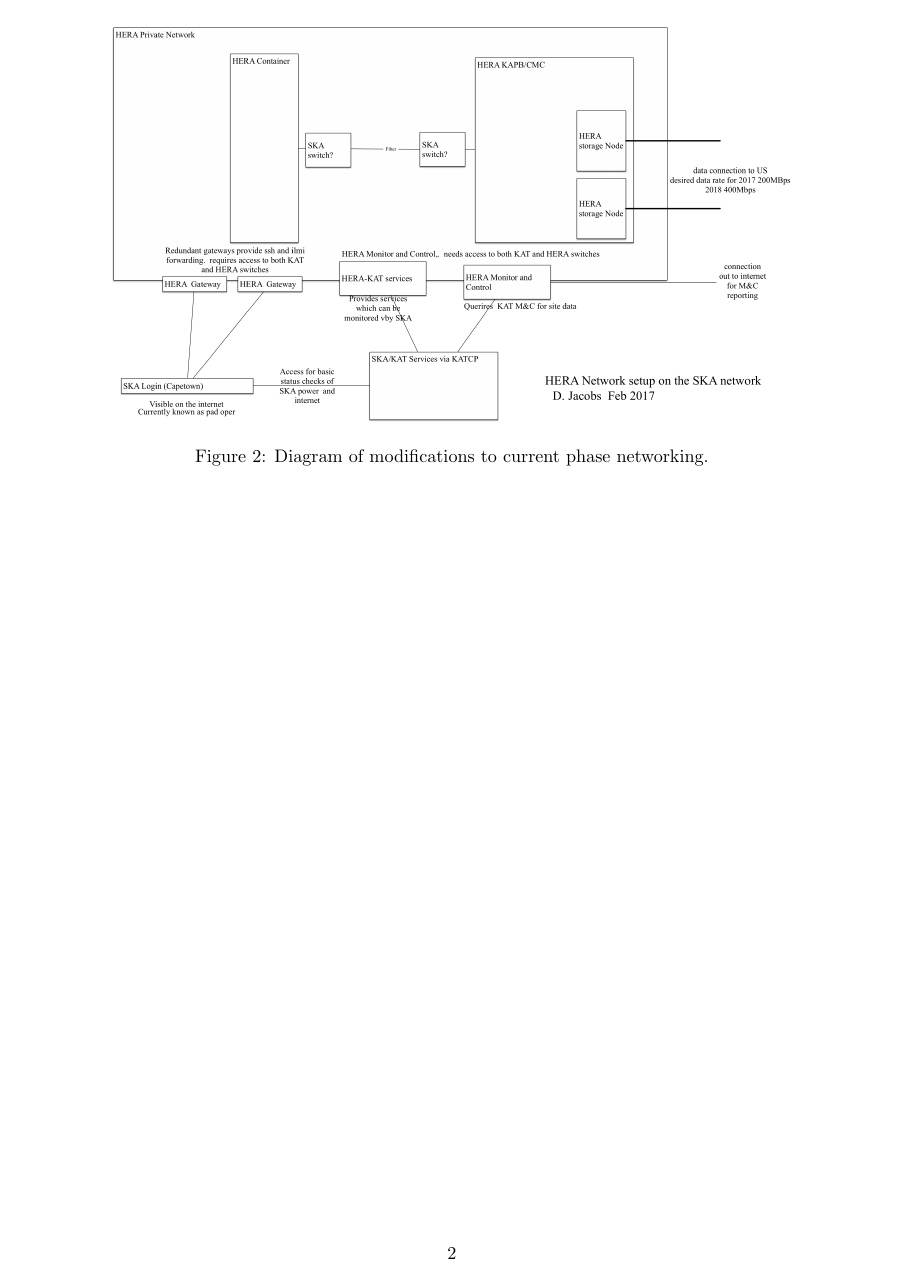
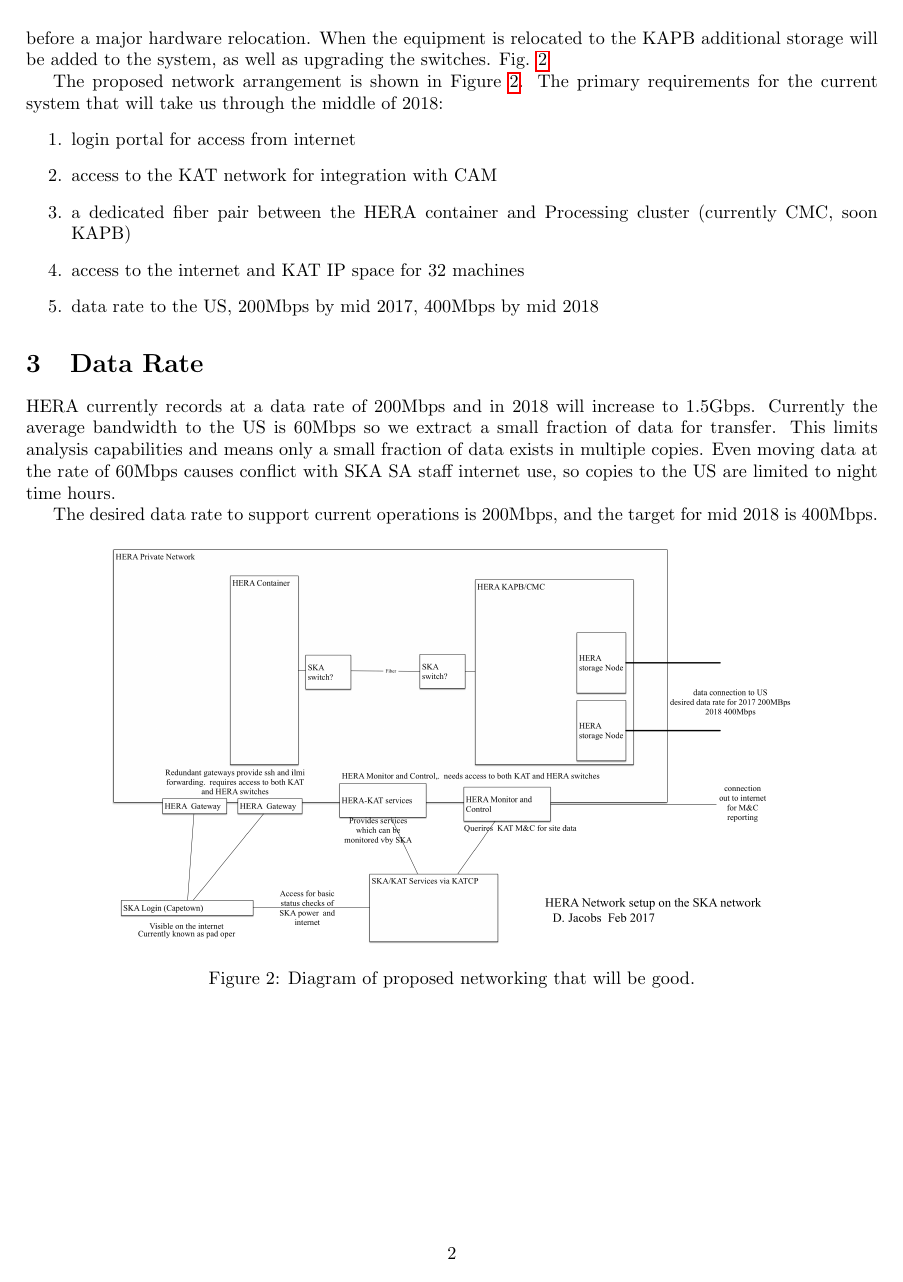
Before and after one commit to lmberkhout/ProjectFiles, a LaTeX document (network_planning.tex): page 2 of 2. Compiled offline with pdfLaTeX.

Commit message:
fleshing out text, adding data rate requirements

```diff
--- a/network_planning.tex
+++ b/network_planning.tex
@@ -26,15 +27,26 @@ Figure \ref{fig:hi_level} shows the very high-level network evolution.  Phase 1
 \label{fig:hi_level}
 \end{figure}
 
-Prior to the move of the equipment from the CMC to the KAPB, there is a desire to change the network configuration to accommodate both new site and new HERA changes in the current network.  There is no strict requirement that this need happen before that move, however it allows the network change to be tested before a major hardware relocation.  When the equipment is relocated to the KAPB additional memory will be added to the system, as well as upgrading the switches.  Fig. \ref{fig:net_org}
+Prior to the move of the equipment from the CMC to the KAPB, there is a desire to change the network configuration to accommodate both new site and new HERA changes in the current network.  There is no strict requirement that this need happen before that move, however it allows the network change to be tested before a major hardware relocation.  When the equipment is relocated to the KAPB additional storage will be added to the system, as well as upgrading the switches.  Fig. \ref{fig:net_org}
 
+The proposed network arrangement is shown in Figure \ref{fig:net_org}.  The primary requirements for the current system that will take us through the middle of 2018:
+\begin{enumerate}
+\item login portal for access from internet
+\item access to the KAT network for integration with CAM
+\item a dedicated fiber pair between the HERA container and Processing cluster (currently CMC, soon KAPB)
+\item access to the internet and KAT IP space for 32 machines
+\item data rate to the US, 200Mbps by mid 2017, 400Mbps by mid 2018
+\end{enumerate}
 
+\section{Data Rate}
+HERA currently records at a data rate of 200Mbps and in 2018 will increase to 1.5Gbps. Currently the average bandwidth to the US is 60Mbps so we extract a small fraction of data for transfer. This limits analysis capabilities and means only a small fraction of data exists in multiple copies.  Even moving data at the rate of 60Mbps causes conflict with SKA SA staff internet use, so copies to the US are limited to night time hours.
 
+The desired data rate to support current operations is 200Mbps, and the target for mid 2018 is 400Mbps.
 
 \begin{figure}[H]
 \includegraphics[width=0.8\textwidth]{HERA_2017_network_organization.png}
 \centering
-\caption{Diagram of modifications to current phase networking.}
+\caption{Diagram of proposed networking that will be good.}
 \label{fig:net_org}
 \end{figure}
 
```
Also changed, not shown: network_planning.tex (5 more changed lines).
